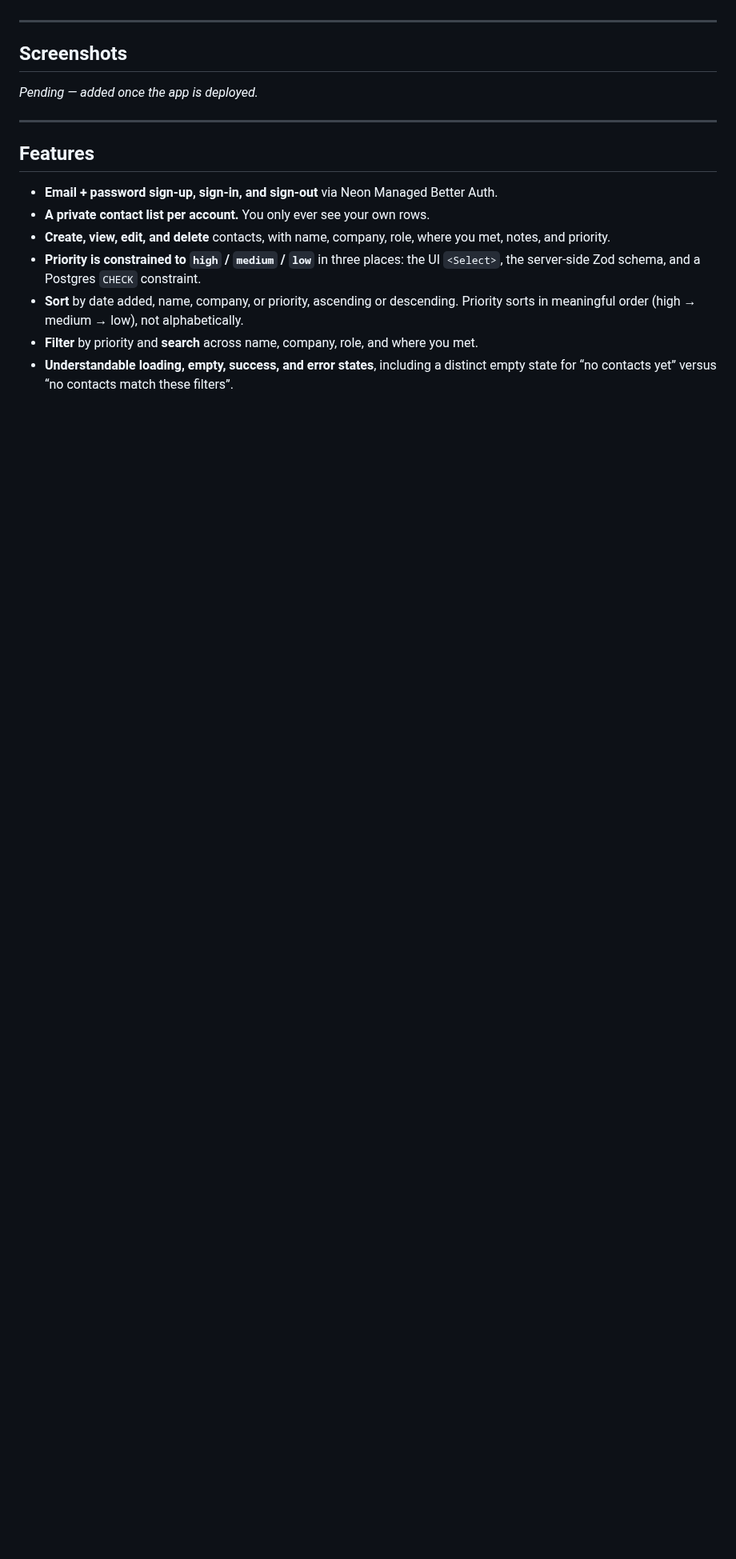
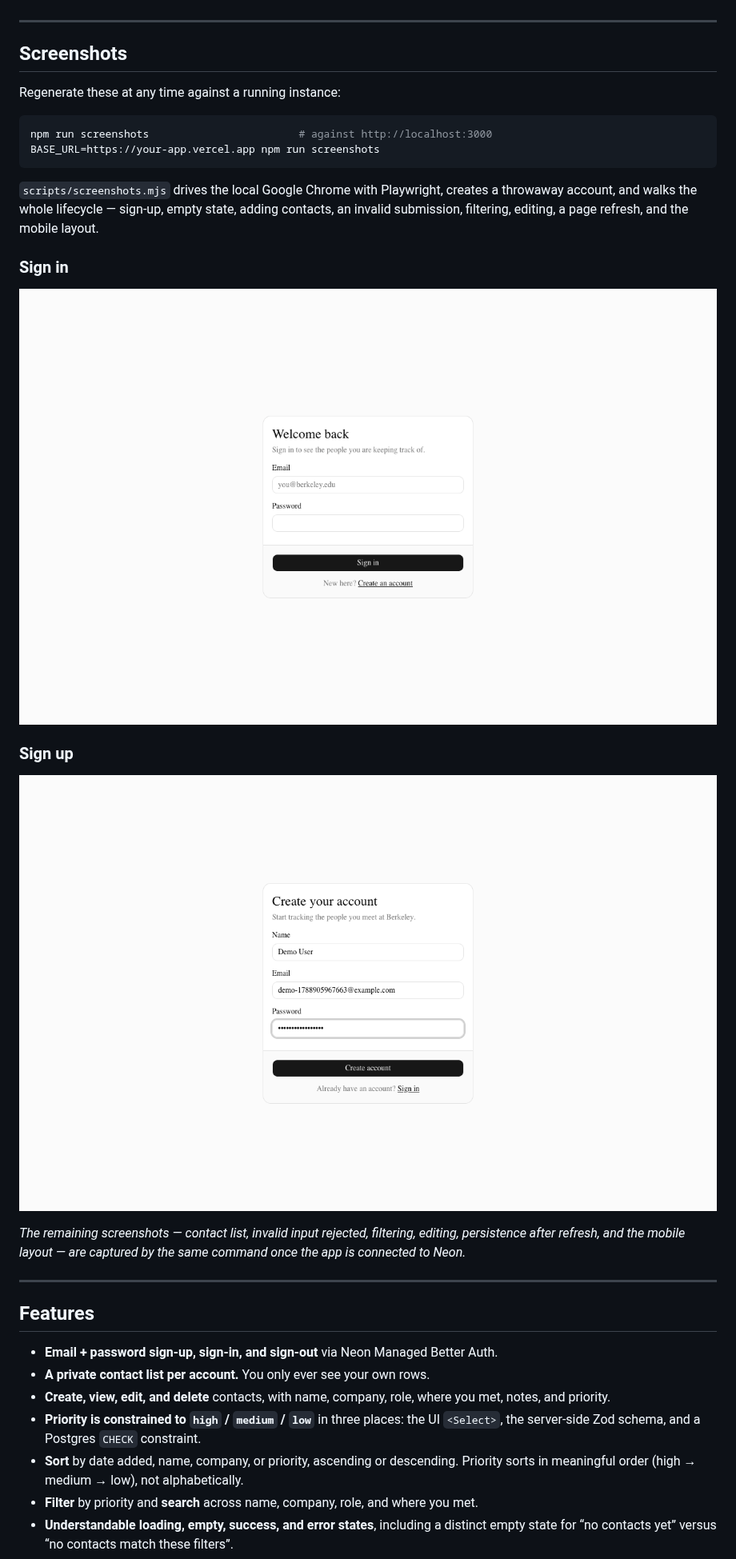
Before and after one commit to BuildingBrian/networking-tracker, a Markdown page: README.md, the part around the change. Shown at 80% size. Drawn GitHub-style; pictures changed too: docs/01-sign-in.png (added), docs/02-sign-up-filled.png (added); blank space fills up the shorter version.

````diff
--- a/README.md
+++ b/README.md
@@ -26,8 +26,25 @@ A private, per-user networking tracker for the people you want to stay connected
 
 ## Screenshots
 
+Regenerate these at any time against a running instance:
+
+```bash
+npm run screenshots                        # against http://localhost:3000
+BASE_URL=https://your-app.vercel.app npm run screenshots
+```
+
+`scripts/screenshots.mjs` drives the local Google Chrome with Playwright, creates a throwaway account, and walks the whole lifecycle — sign-up, empty state, adding contacts, an invalid submission, filtering, editing, a page refresh, and the mobile layout.
+
+### Sign in
+
+![Sign-in screen](docs/01-sign-in.png)
+
+### Sign up
+
+![Sign-up screen with details filled in](docs/02-sign-up-filled.png)
+
 <!-- SCREENSHOTS -->
-_Pending — added once the app is deployed._
+_The remaining screenshots — contact list, invalid input rejected, filtering, editing, persistence after refresh, and the mobile layout — are captured by the same command once the app is connected to Neon._
 
 ---
 
````
Also changed, not shown: 4 other files.
